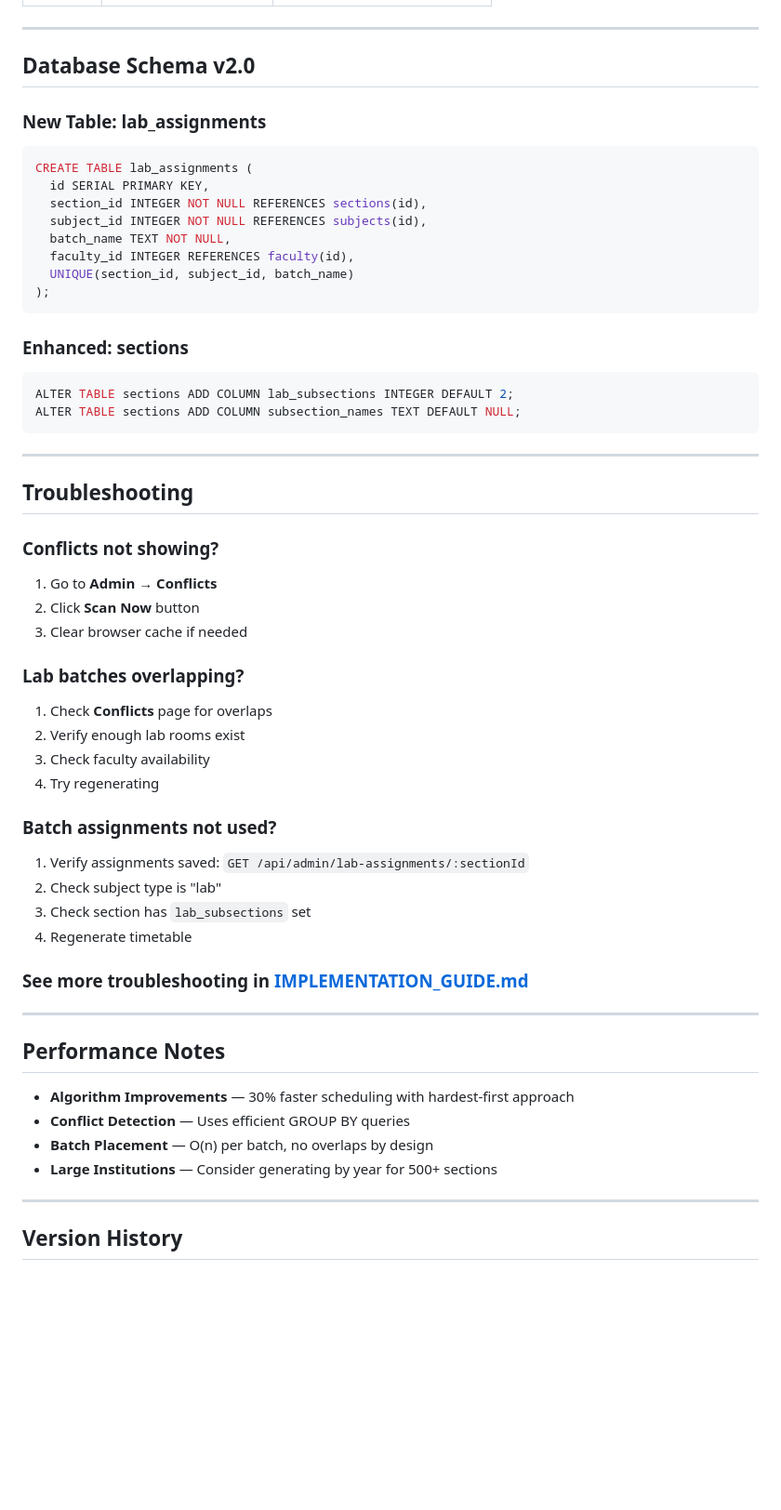
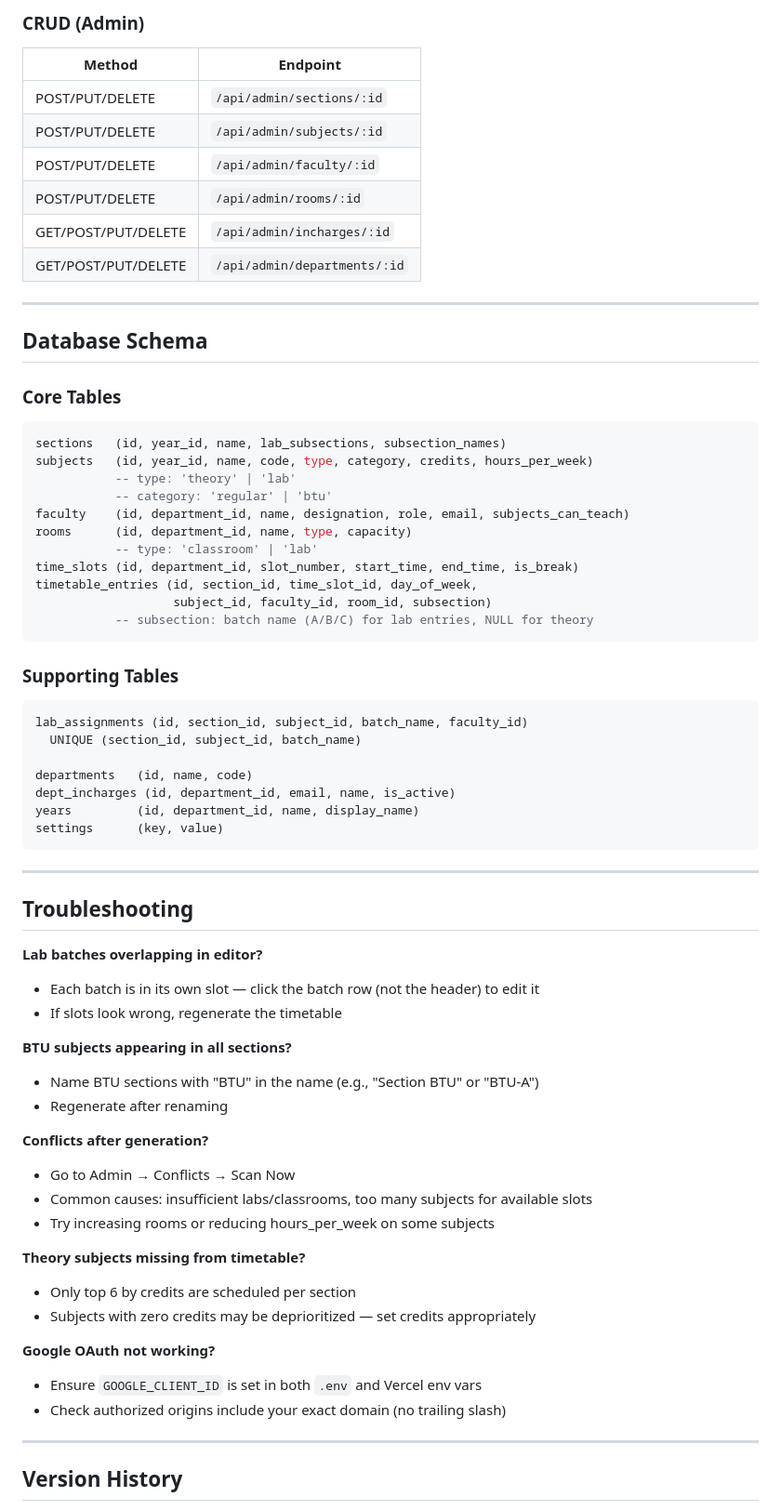
Before and after one commit to JIET-Naushi/TechTT, a Markdown page: README.md, the part around one of its changes. Shown at 93% size. Drawn GitHub-style; blank space fills up the shorter version.

````diff
--- a/README.md
+++ b/README.md
@@ -228,57 +237,67 @@ college-timetable/
+### CRUD (Admin)
+| Method | Endpoint |
+|--------|----------|
+| POST/PUT/DELETE | `/api/admin/sections/:id` |
+| POST/PUT/DELETE | `/api/admin/subjects/:id` |
+| POST/PUT/DELETE | `/api/admin/faculty/:id` |
+| POST/PUT/DELETE | `/api/admin/rooms/:id` |
+| GET/POST/PUT/DELETE | `/api/admin/incharges/:id` |
+| GET/POST/PUT/DELETE | `/api/admin/departments/:id` |
 
 ---
 
-## Database Schema v2.0
+## Database Schema
 
-### New Table: lab_assignments
+### Core Tables
 ```sql
-CREATE TABLE lab_assignments (
-  id SERIAL PRIMARY KEY,
-  section_id INTEGER NOT NULL REFERENCES sections(id),
-  subject_id INTEGER NOT NULL REFERENCES subjects(id),
-  batch_name TEXT NOT NULL,
-  faculty_id INTEGER REFERENCES faculty(id),
-  UNIQUE(section_id, subject_id, batch_name)
-);
+sections   (id, year_id, name, lab_subsections, subsection_names)
+subjects   (id, year_id, name, code, type, category, credits, hours_per_week)
+           -- type: 'theory' | 'lab'
+           -- category: 'regular' | 'btu'
+faculty    (id, department_id, name, designation, role, email, subjects_can_teach)
+rooms      (id, department_id, name, type, capacity)
+           -- type: 'classroom' | 'lab'
+time_slots (id, department_id, slot_number, start_time, end_time, is_break)
+timetable_entries (id, section_id, time_slot_id, day_of_week,
+                   subject_id, faculty_id, room_id, subsection)
+           -- subsection: batch name (A/B/C) for lab entries, NULL for theory
 ```
 
-### Enhanced: sections
+### Supporting Tables
 ```sql
-ALTER TABLE sections ADD COLUMN lab_subsections INTEGER DEFAULT 2;
-ALTER TABLE sections ADD COLUMN subsection_names TEXT DEFAULT NULL;
+lab_assignments (id, section_id, subject_id, batch_name, faculty_id)
+  UNIQUE (section_id, subject_id, batch_name)
+
+departments   (id, name, code)
+dept_incharges (id, department_id, email, name, is_active)
+years         (id, department_id, name, display_name)
+settings      (key, value)
 ```
 
 ---
 
 ## Troubleshooting
 
-### Conflicts not showing?
-1. Go to **Admin → Conflicts**
-2. Click **Scan Now** button
-3. Clear browser cache if needed
+**Lab batches overlapping in editor?**
+- Each batch is in its own slot — click the batch row (not the header) to edit it
+- If slots look wrong, regenerate the timetable
 
-### Lab batches overlapping?
-1. Check **Conflicts** page for overlaps
-2. Verify enough lab rooms exist
-3. Check faculty availability
-4. Try regenerating
+**BTU subjects appearing in all sections?**
+- Name BTU sections with "BTU" in the name (e.g., "Section BTU" or "BTU-A")
+- Regenerate after renaming
 
-### Batch assignments not used?
-1. Verify assignments saved: `GET /api/admin/lab-assignments/:sectionId`
-2. Check subject type is "lab"
-3. Check section has `lab_subsections` set
-4. Regenerate timetable
+**Conflicts after generation?**
+- Go to Admin → Conflicts → Scan Now
+- Common causes: insufficient labs/classrooms, too many subjects for available slots
+- Try increasing rooms or reducing hours_per_week on some subjects
 
-### See more troubleshooting in [IMPLEMENTATION_GUIDE.md](IMPLEMENTATION_GUIDE.md)
+**Theory subjects missing from timetable?**
+- Only top 6 by credits are scheduled per section
+- Subjects with zero credits may be deprioritized — set credits appropriately
 
----
-
-## Performance Notes
-
-- **Algorithm Improvements** — 30% faster scheduling with hardest-first approach
-- **Conflict Detection** — Uses efficient GROUP BY queries
-- **Batch Placement** — O(n) per batch, no overlaps by design
-- **Large Institutions** — Consider generating by year for 500+ sections
+**Google OAuth not working?**
+- Ensure `GOOGLE_CLIENT_ID` is set in both `.env` and Vercel env vars
+- Check authorized origins include your exact domain (no trailing slash)
 
 ---
 
````
Also changed, not shown: other parts of README.md (+170 -183 lines).
